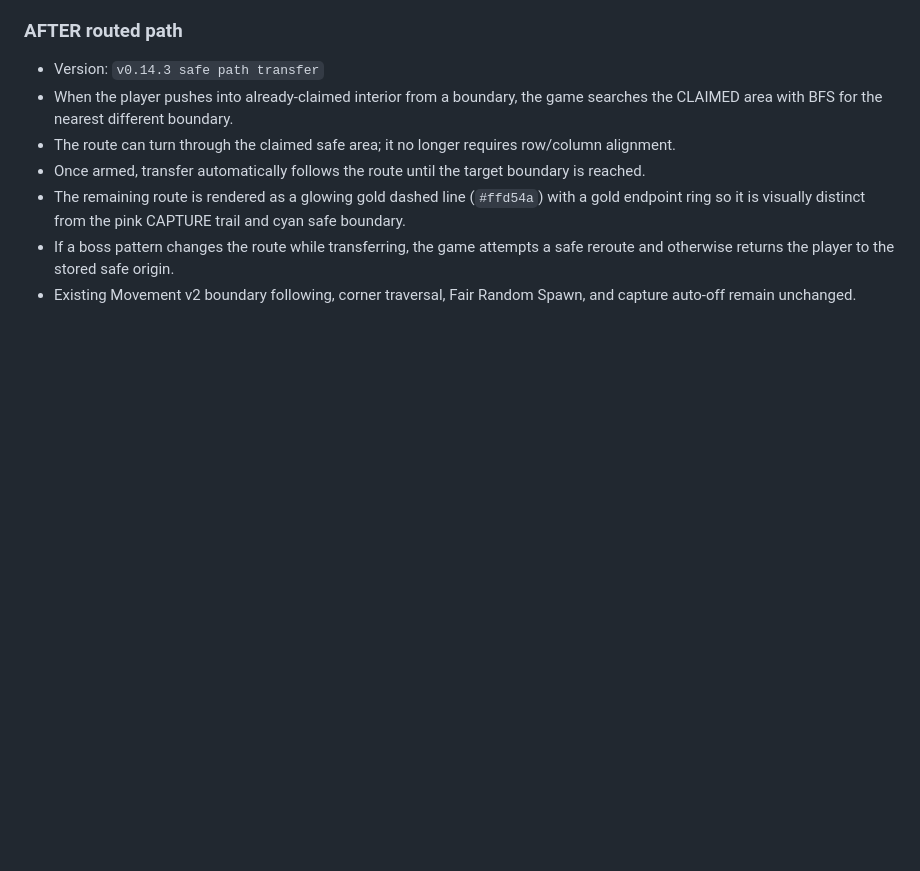
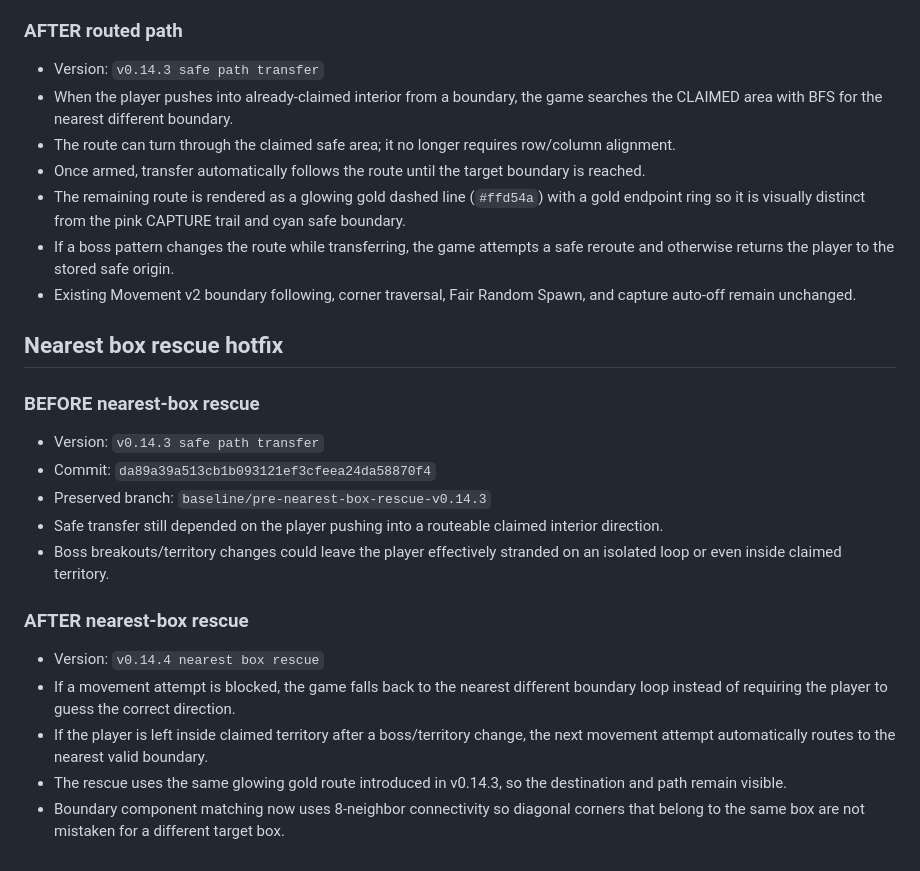
Before and after one commit to wlsdn8842-cyber/capture-my-heart, a Markdown page: docs/MOVEMENT_V2_BEFORE_AFTER.md, the part around the change. Rendered like a GitHub page; blank space fills up the shorter version.

Commit message:
docs: record nearest box rescue baseline

```diff
--- a/docs/MOVEMENT_V2_BEFORE_AFTER.md
+++ b/docs/MOVEMENT_V2_BEFORE_AFTER.md
@@ -84,3 +84,20 @@ The deployment workflow runs `overrides/verify_movement_v2.js` against the built
 - The remaining route is rendered as a glowing gold dashed line (`#ffd54a`) with a gold endpoint ring so it is visually distinct from the pink CAPTURE trail and cyan safe boundary.
 - If a boss pattern changes the route while transferring, the game attempts a safe reroute and otherwise returns the player to the stored safe origin.
 - Existing Movement v2 boundary following, corner traversal, Fair Random Spawn, and capture auto-off remain unchanged.
+
+
+## Nearest box rescue hotfix
+
+### BEFORE nearest-box rescue
+- Version: `v0.14.3 safe path transfer`
+- Commit: `da89a39a513cb1b093121ef3cfeea24da58870f4`
+- Preserved branch: `baseline/pre-nearest-box-rescue-v0.14.3`
+- Safe transfer still depended on the player pushing into a routeable claimed interior direction.
+- Boss breakouts/territory changes could leave the player effectively stranded on an isolated loop or even inside claimed territory.
+
+### AFTER nearest-box rescue
+- Version: `v0.14.4 nearest box rescue`
+- If a movement attempt is blocked, the game falls back to the nearest different boundary loop instead of requiring the player to guess the correct direction.
+- If the player is left inside claimed territory after a boss/territory change, the next movement attempt automatically routes to the nearest valid boundary.
+- The rescue uses the same glowing gold route introduced in v0.14.3, so the destination and path remain visible.
+- Boundary component matching now uses 8-neighbor connectivity so diagonal corners that belong to the same box are not mistaken for a different target box.
```
